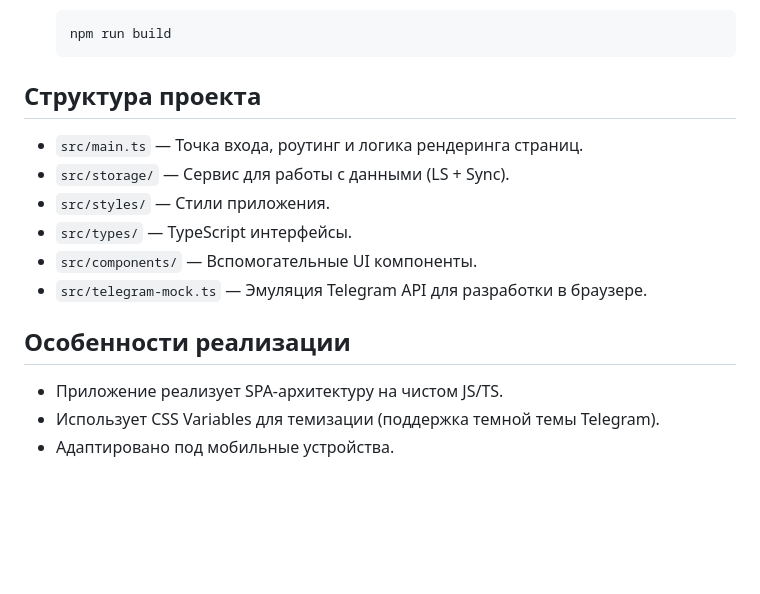
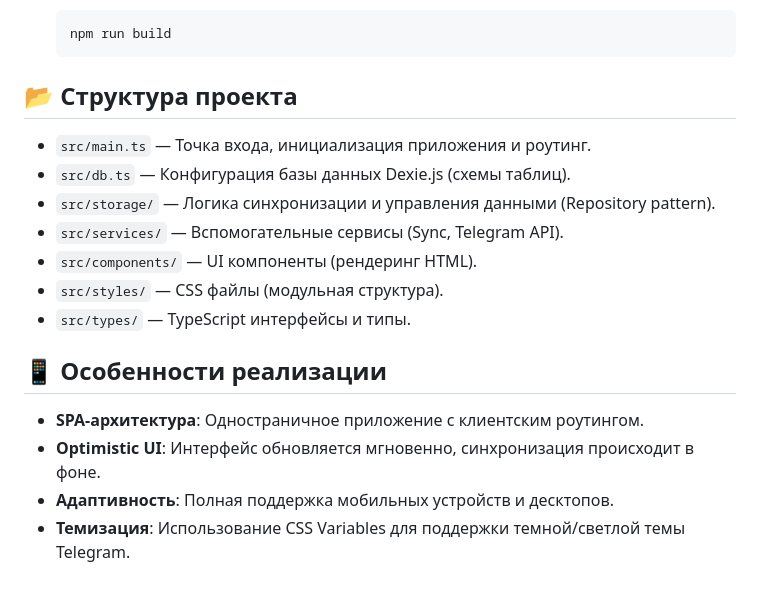
Before and after one commit to tadatuta/21, a Markdown page: README.md, the part around one of its changes. Rendered like a GitHub page; blank space fills up the shorter version.

````diff
--- a/README.md
+++ b/README.md
@@ -55,17 +60,19 @@
     npm run build
     ```
 
-## Структура проекта
+## 📂 Структура проекта
 
-*   `src/main.ts` — Точка входа, роутинг и логика рендеринга страниц.
-*   `src/storage/` — Сервис для работы с данными (LS + Sync).
-*   `src/styles/` — Стили приложения.
-*   `src/types/` — TypeScript интерфейсы.
-*   `src/components/` — Вспомогательные UI компоненты.
-*   `src/telegram-mock.ts` — Эмуляция Telegram API для разработки в браузере.
+*   `src/main.ts` — Точка входа, инициализация приложения и роутинг.
+*   `src/db.ts` — Конфигурация базы данных Dexie.js (схемы таблиц).
+*   `src/storage/` — Логика синхронизации и управления данными (Repository pattern).
+*   `src/services/` — Вспомогательные сервисы (Sync, Telegram API).
+*   `src/components/` — UI компоненты (рендеринг HTML).
+*   `src/styles/` — CSS файлы (модульная структура).
+*   `src/types/` — TypeScript интерфейсы и типы.
 
-## Особенности реализации
+## 📱 Особенности реализации
 
-*   Приложение реализует SPA-архитектуру на чистом JS/TS.
-*   Использует CSS Variables для темизации (поддержка темной темы Telegram).
-*   Адаптировано под мобильные устройства.
+*   **SPA-архитектура**: Одностраничное приложение с клиентским роутингом.
+*   **Optimistic UI**: Интерфейс обновляется мгновенно, синхронизация происходит в фоне.
+*   **Адаптивность**: Полная поддержка мобильных устройств и десктопов.
+*   **Темизация**: Использование CSS Variables для поддержки темной/светлой темы Telegram.
````
Also changed, not shown: other parts of README.md (+37 -32 lines).
